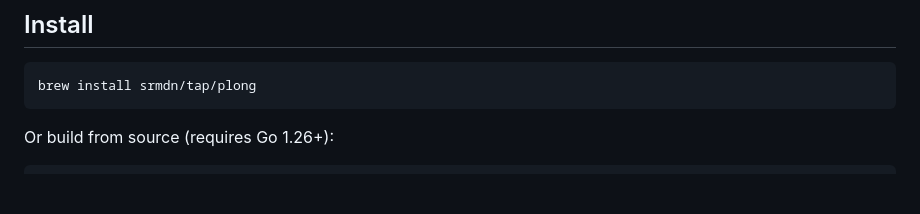
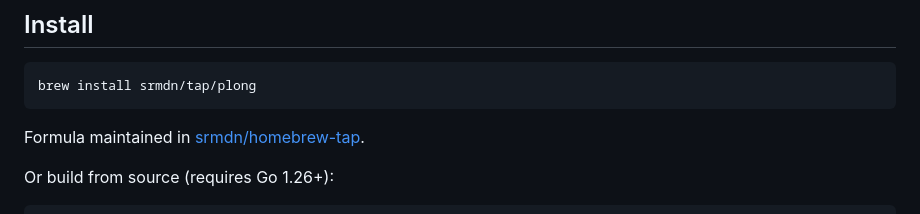
Before and after one commit to srmdn/orbital, a Markdown page: README.md, the part around the change. Drawn GitHub-style; blank space fills up the shorter version.

Commit message:
docs: link homebrew-tap repo in install section

````diff
--- a/README.md
+++ b/README.md
@@ -32,6 +32,8 @@ Plong knows. Built from a real audit of a developer MacBook — understands ever
 ```bash
 brew install srmdn/tap/plong
 ```
+
+Formula maintained in [srmdn/homebrew-tap](https://github.com/srmdn/homebrew-tap).
 
 Or build from source (requires Go 1.26+):
 
````
